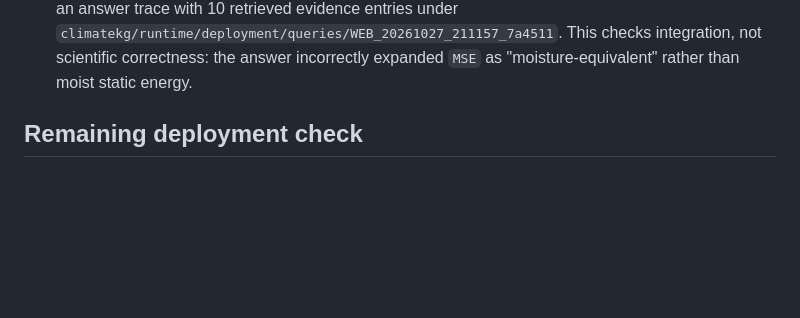
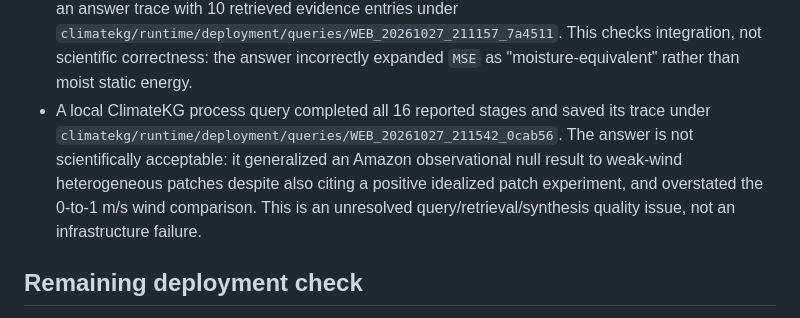
Before and after one commit to atharvadabli/climatekg, a Markdown page: deployment/IMPLEMENTATION_STATUS.md, the part around the change. GitHub-like rendering; blank space fills up the shorter version.

```diff
--- a/deployment/IMPLEMENTATION_STATUS.md
+++ b/deployment/IMPLEMENTATION_STATUS.md
@@ -42,6 +42,13 @@ state.
   `climatekg/runtime/deployment/queries/WEB_20261027_211157_7a4511`.
   This checks integration, not scientific correctness: the answer incorrectly
   expanded `MSE` as "moisture-equivalent" rather than moist static energy.
+- A local ClimateKG process query completed all 16 reported stages and saved
+  its trace under `climatekg/runtime/deployment/queries/WEB_20261027_211542_0cab56`.
+  The answer is not scientifically acceptable: it generalized an Amazon
+  observational null result to weak-wind heterogeneous patches despite also
+  citing a positive idealized patch experiment, and overstated the 0-to-1 m/s
+  wind comparison. This is an unresolved query/retrieval/synthesis quality
+  issue, not an infrastructure failure.
 
 ## Remaining deployment check
 
```
Also changed, not shown: README.md (+6 -0 lines), docs/INTEGRATION_BRANCH.md (+4 -0 lines).
